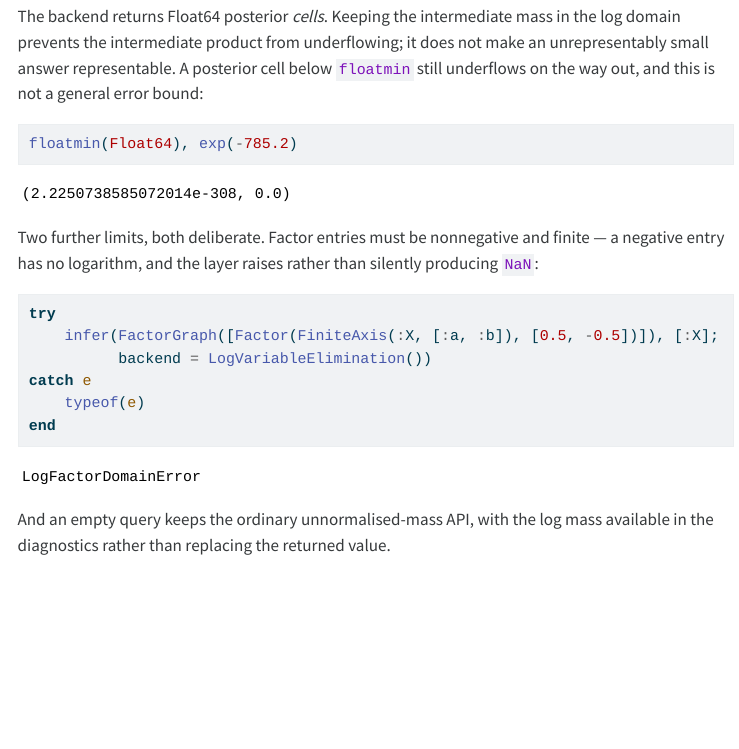
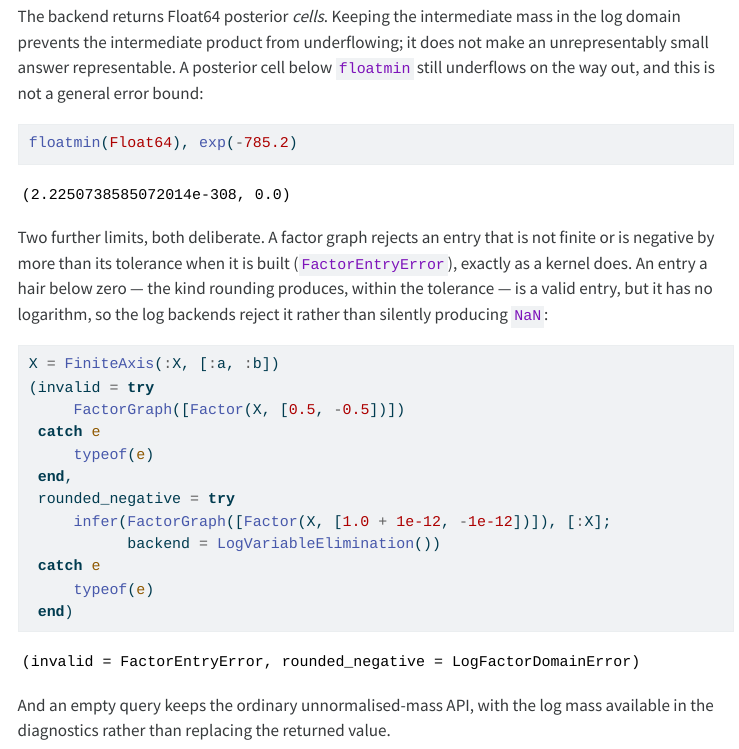
Before and after one commit to ecorecipes/BayesianNetworkInference.jl, a Quarto document (vignettes/06_inference_in_the_log_domain/06_inference_in_the_log_domain.qmd): the page in a window 1100 px wide, from 4550 px down before the commit and from 4820 px down after it, so that both start at the same text. The pictures show the output file vignettes/06_inference_in_the_log_domain/06_inference_in_the_log_domain.html that the author committed with the source, opened offline; menus at the side of the page are left out; long lines of code are wrapped.

Commit message:
Re-render vignette 06 for the FactorGraph entry check
Its negative-entry example, [0.5, -0.5], is now rejected when the graph is built
(FactorEntryError), so it no longer demonstrates the log domain's own limit.
Show both: the invalid entry rejected at construction, and a rounding-sized
negative entry (-1e-12, within the tolerance) that builds but has no logarithm,
so the log backend raises LogFactorDomainError.

````diff
--- a/vignettes/06_inference_in_the_log_domain/06_inference_in_the_log_domain.qmd
+++ b/vignettes/06_inference_in_the_log_domain/06_inference_in_the_log_domain.qmd
@@ -200,17 +200,25 @@ underflows on the way out, and this is not a general error bound:
 floatmin(Float64), exp(-785.2)
 ```
 
-Two further limits, both deliberate. Factor entries must be nonnegative and finite — a
-negative entry has no logarithm, and the layer raises rather than silently producing
-`NaN`:
+Two further limits, both deliberate. A factor graph rejects an entry that is not finite or
+is negative by more than its tolerance when it is built (`FactorEntryError`), exactly as a
+kernel does. An entry a hair below zero — the kind rounding produces, within the tolerance
+— is a valid entry, but it has no logarithm, so the log backends reject it rather than
+silently producing `NaN`:
 
 ```{julia}
-try
-    infer(FactorGraph([Factor(FiniteAxis(:X, [:a, :b]), [0.5, -0.5])]), [:X];
-          backend = LogVariableElimination())
-catch e
-    typeof(e)
-end
+X = FiniteAxis(:X, [:a, :b])
+(invalid = try
+     FactorGraph([Factor(X, [0.5, -0.5])])
+ catch e
+     typeof(e)
+ end,
+ rounded_negative = try
+     infer(FactorGraph([Factor(X, [1.0 + 1e-12, -1e-12])]), [:X];
+           backend = LogVariableElimination())
+ catch e
+     typeof(e)
+ end)
 ```
 
 And an empty query keeps the ordinary unnormalised-mass API, with the log mass available
````
Also changed, not shown: docs/src/tutorials/06_inference_in_the_log_domain.md, vignettes/06_inference_in_the_log_domain/06_inference_in_the_log_domain.html, vignettes/06_inference_in_the_log_domain/06_inference_in_the_log_domain.md, vignettes/06_inference_in_the_log_domain/06_inference_in_the_log_domain.pdf.
